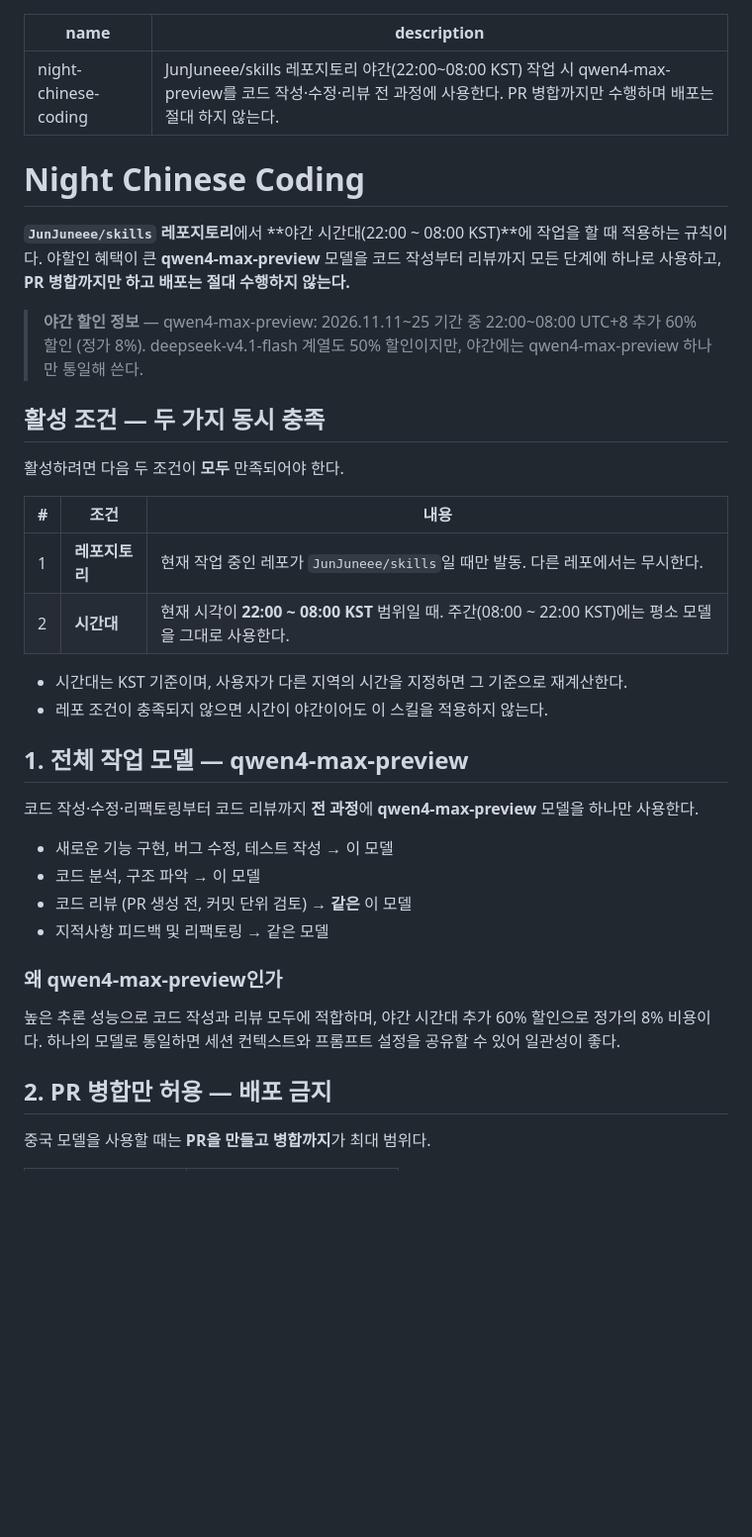
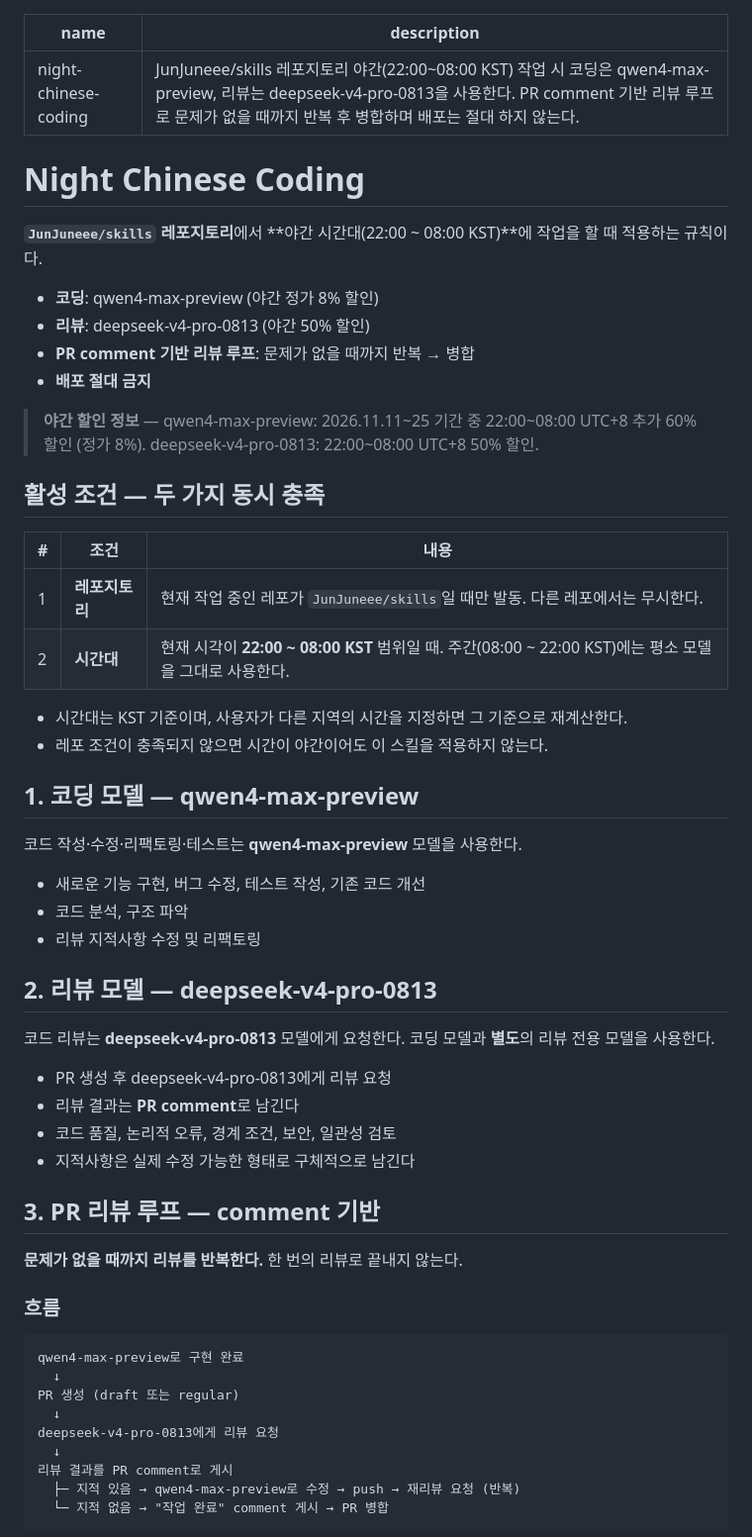
Before and after one commit to JunJuneee/skills, a Markdown page: skills/night-chinese-coding/SKILL.md, the part around one of its changes. Shown at 99% size. GitHub-like rendering; blank space fills up the shorter version.

````diff
--- a/skills/night-chinese-coding/SKILL.md
+++ b/skills/night-chinese-coding/SKILL.md
@@ -1,17 +1,20 @@
 ---
 name: night-chinese-coding
-description: JunJuneee/skills 레포지토리 야간(22:00~08:00 KST) 작업 시 qwen4-max-preview를 코드 작성·수정·리뷰 전 과정에 사용한다. PR 병합까지만 수행하며 배포는 절대 하지 않는다.
+description: JunJuneee/skills 레포지토리 야간(22:00~08:00 KST) 작업 시 코딩은 qwen4-max-preview, 리뷰는 deepseek-v4-pro-0813을 사용한다. PR comment 기반 리뷰 루프로 문제가 없을 때까지 반복 후 병합하며 배포는 절대 하지 않는다.
 ---
 
 # Night Chinese Coding
 
-**`JunJuneee/skills` 레포지토리**에서 **야간 시간대(22:00 ~ 08:00 KST)**에 작업을 할 때 적용하는 규칙이다. 야할인 혜택이 큰 **qwen4-max-preview** 모델을 코드 작성부터 리뷰까지 모든 단계에 하나로 사용하고, **PR 병합까지만 하고 배포는 절대 수행하지 않는다.**
+**`JunJuneee/skills` 레포지토리**에서 **야간 시간대(22:00 ~ 08:00 KST)**에 작업을 할 때 적용하는 규칙이다.
 
-> **야간 할인 정보** — qwen4-max-preview: 2026.11.11~25 기간 중 22:00~08:00 UTC+8 추가 60% 할인 (정가 8%). deepseek-v4.1-flash 계열도 50% 할인이지만, 야간에는 qwen4-max-preview 하나만 통일해 쓴다.
+- **코딩**: qwen4-max-preview (야간 정가 8% 할인)
+- **리뷰**: deepseek-v4-pro-0813 (야간 50% 할인)
+- **PR comment 기반 리뷰 루프**: 문제가 없을 때까지 반복 → 병합
+- **배포 절대 금지**
+
+> **야간 할인 정보** — qwen4-max-preview: 2026.11.11~25 기간 중 22:00~08:00 UTC+8 추가 60% 할인 (정가 8%). deepseek-v4-pro-0813: 22:00~08:00 UTC+8 50% 할인.
 
 ## 활성 조건 — 두 가지 동시 충족
-
-활성하려면 다음 두 조건이 **모두** 만족되어야 한다.
 
 | # | 조건 | 내용 |
 |---|------|------|
@@ -21,19 +24,38 @@ description: JunJuneee/skills 레포지토리 야간(22:00~08:00 KST) 작업 시
 - 시간대는 KST 기준이며, 사용자가 다른 지역의 시간을 지정하면 그 기준으로 재계산한다.
 - 레포 조건이 충족되지 않으면 시간이 야간이어도 이 스킬을 적용하지 않는다.
 
-## 1. 전체 작업 모델 — qwen4-max-preview
+## 1. 코딩 모델 — qwen4-max-preview
 
-코드 작성·수정·리팩토링부터 코드 리뷰까지 **전 과정**에 **qwen4-max-preview** 모델을 하나만 사용한다.
+코드 작성·수정·리팩토링·테스트는 **qwen4-max-preview** 모델을 사용한다.
 
-- 새로운 기능 구현, 버그 수정, 테스트 작성 → 이 모델
-- 코드 분석, 구조 파악 → 이 모델
-- 코드 리뷰 (PR 생성 전, 커밋 단위 검토) → **같은** 이 모델
-- 지적사항 피드백 및 리팩토링 → 같은 모델
+- 새로운 기능 구현, 버그 수정, 테스트 작성, 기존 코드 개선
+- 코드 분석, 구조 파악
+- 리뷰 지적사항 수정 및 리팩토링
 
-### 왜 qwen4-max-preview인가
+## 2. 리뷰 모델 — deepseek-v4-pro-0813
 
-높은 추론 성능으로 코드 작성과 리뷰 모두에 적합하며, 야간 시간대 추가 60% 할인으로 정가의 8% 비용이다. 하나의 모델로 통일하면 세션 컨텍스트와 프롬프트 설정을 공유할 수 있어 일관성이 좋다.
+코드 리뷰는 **deepseek-v4-pro-0813** 모델에게 요청한다. 코딩 모델과 **별도**의 리뷰 전용 모델을 사용한다.
 
-## 2. PR 병합만 허용 — 배포 금지
+- PR 생성 후 deepseek-v4-pro-0813에게 리뷰 요청
+- 리뷰 결과는 **PR comment**로 남긴다
+- 코드 품질, 논리적 오류, 경계 조건, 보안, 일관성 검토
+- 지적사항은 실제 수정 가능한 형태로 구체적으로 남긴다
 
-중국 모델을 사용할 때는 **PR을 만들고 병합까지**가 최대 범위다.
+## 3. PR 리뷰 루프 — comment 기반
+
+**문제가 없을 때까지 리뷰를 반복한다.** 한 번의 리뷰로 끝내지 않는다.
+
+### 흐름
+
+```
+qwen4-max-preview로 구현 완료
+  ↓
+PR 생성 (draft 또는 regular)
+  ↓
+deepseek-v4-pro-0813에게 리뷰 요청
+  ↓
+리뷰 결과를 PR comment로 게시
+  ├─ 지적 있음 → qwen4-max-preview로 수정 → push → 재리뷰 요청 (반복)
+  └─ 지적 없음 → "작업 완료" comment 게시 → PR 병합
+```
+
````
Also changed, not shown: other parts of skills/night-chinese-coding/SKILL.md (+67 -22 lines).
